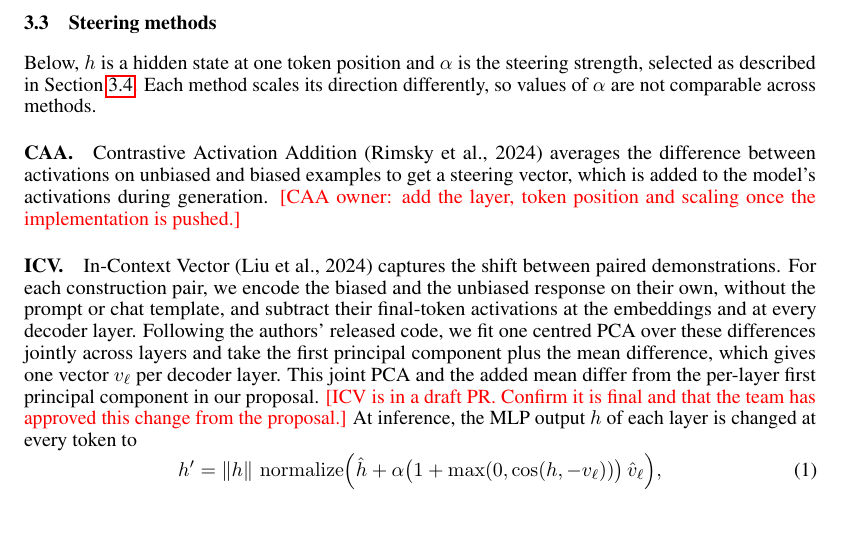
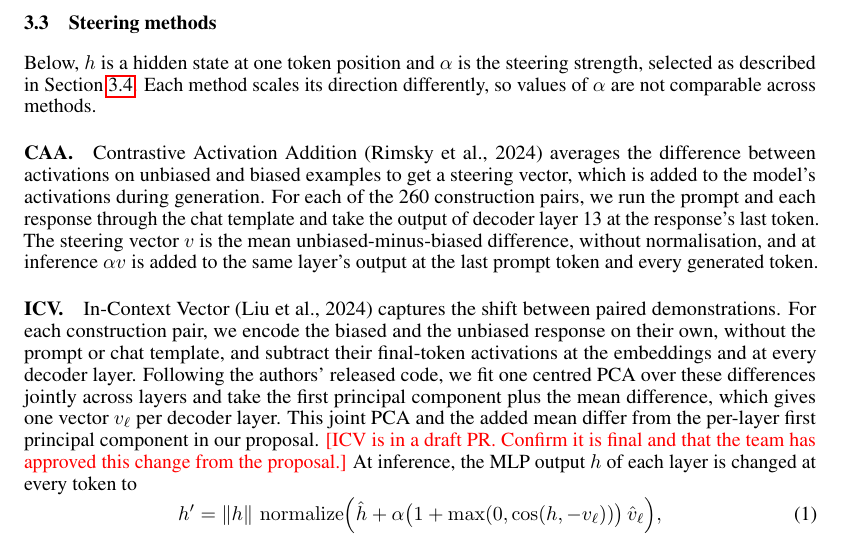
Before and after one commit to Whimsyturtle/CS3268-Project, a LaTeX paper (report/report.tex): part of page 2 of 11, cut so that both start at the same text. Compiled offline with pdfLaTeX.

Commit message:
Describe CAA's layer, token position and scaling

```diff
--- a/report/report.tex
+++ b/report/report.tex
@@ -93,7 +93,7 @@ Interventions are built from the English records of MBTP, a multilingual social
 
 Below, $h$ is a hidden state at one token position and $\alpha$ is the steering strength, selected as described in Section~\ref{sec:strength}. Each method scales its direction differently, so values of $\alpha$ are not comparable across methods.
 
-\paragraph{CAA.} Contrastive Activation Addition (Rimsky et al., 2024) averages the difference between activations on unbiased and biased examples to get a steering vector, which is added to the model's activations during generation. \pending{CAA owner: add the layer, token position and scaling once the implementation is pushed.}
+\paragraph{CAA.} Contrastive Activation Addition (Rimsky et al., 2024) averages the difference between activations on unbiased and biased examples to get a steering vector, which is added to the model's activations during generation. For each of the 260 construction pairs, we run the prompt and each response through the chat template and take the output of decoder layer 13 at the response's last token. The steering vector $v$ is the mean unbiased-minus-biased difference, without normalisation, and at inference $\alpha v$ is added to the same layer's output at the last prompt token and every generated token.
 
 \paragraph{ICV.} In-Context Vector (Liu et al., 2024) captures the shift between paired demonstrations. For each construction pair, we encode the biased and the unbiased response on their own, without the prompt or chat template, and subtract their final-token activations at the embeddings and at every decoder layer. Following the authors' released code, we fit one centred PCA over these differences jointly across layers and take the first principal component plus the mean difference, which gives one vector $v_\ell$ per decoder layer. This joint PCA and the added mean differ from the per-layer first principal component in our proposal. \pending{ICV is in a draft PR. Confirm it is final and that the team has approved this change from the proposal.} At inference, the MLP output $h$ of each layer is changed at every token to
 \begin{equation}
```
